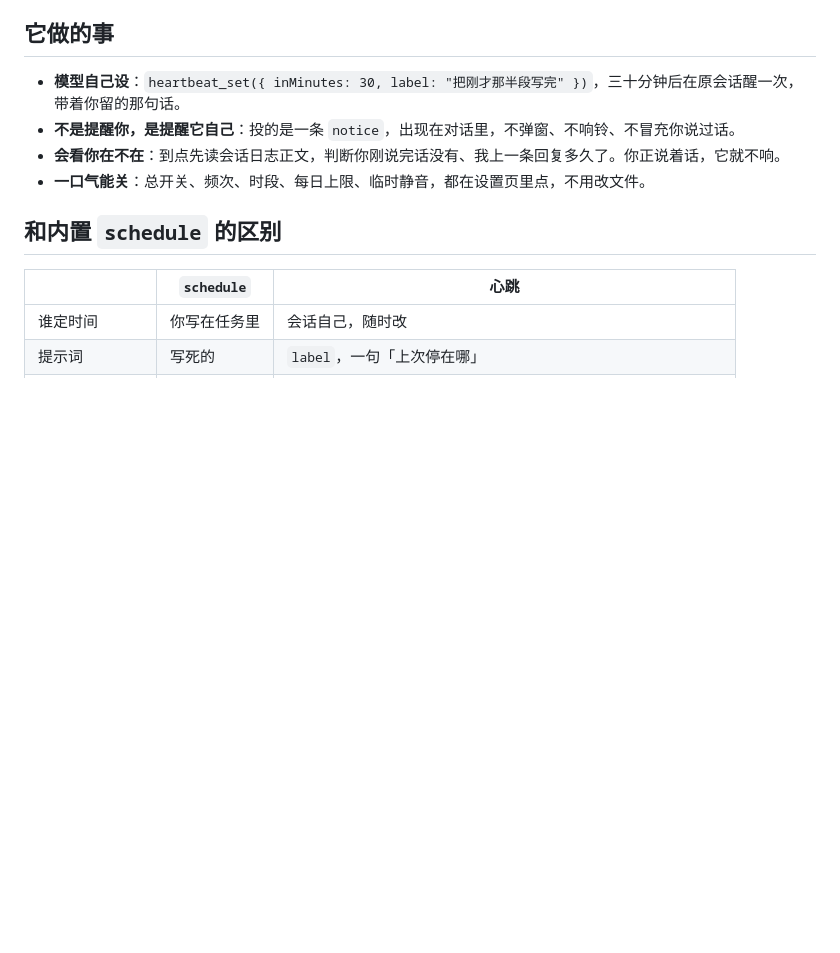
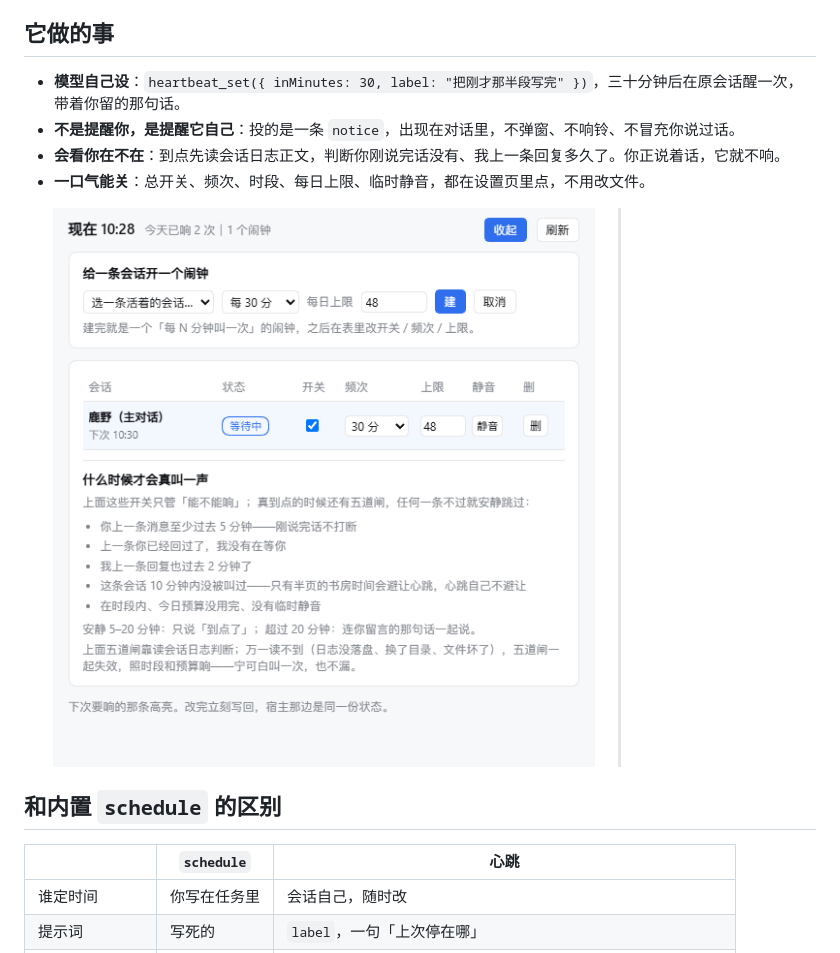
Before and after one commit to heiyedehen/dsh-self-clock, a Markdown page: README.md, the part around the change. Rendered like a GitHub page; pictures changed too: assets/screenshot-1.png (added); blank space fills up the shorter version.

Commit message:
0.3.10 加设置页截图，补 screenshots.json（npm 与市场详情页用）

```diff
--- a/README.md
+++ b/README.md
@@ -10,6 +10,8 @@
 - **不是提醒你，是提醒它自己**：投的是一条 `notice`，出现在对话里，不弹窗、不响铃、不冒充你说过话。
 - **会看你在不在**：到点先读会话日志正文，判断你刚说完话没有、我上一条回复多久了。你正说着话，它就不响。
 - **一口气能关**：总开关、频次、时段、每日上限、临时静音，都在设置页里点，不用改文件。
+
+![鱼的心跳设置页](assets/screenshot-1.png)
 
 ## 和内置 `schedule` 的区别
 
```
Also changed, not shown: 2 other files.
